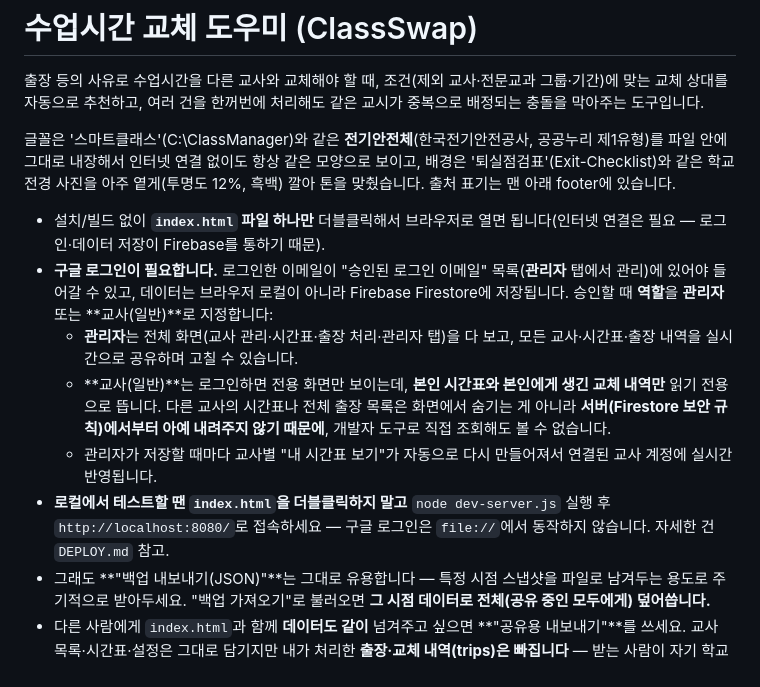
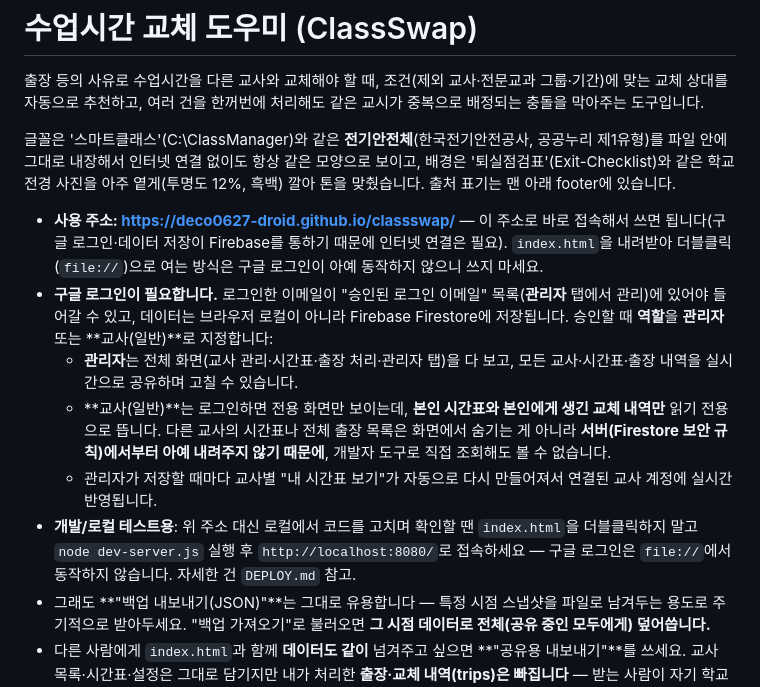
Before and after one commit to deco0627-droid/classswap, a Markdown page: README.md, the part around the change. GitHub-like rendering.

```diff
--- a/README.md
+++ b/README.md
@@ -4,12 +4,12 @@
 
 글꼴은 '스마트클래스'(C:\ClassManager)와 같은 **전기안전체**(한국전기안전공사, 공공누리 제1유형)를 파일 안에 그대로 내장해서 인터넷 연결 없이도 항상 같은 모양으로 보이고, 배경은 '퇴실점검표'(Exit-Checklist)와 같은 학교 전경 사진을 아주 옅게(투명도 12%, 흑백) 깔아 톤을 맞췄습니다. 출처 표기는 맨 아래 footer에 있습니다.
 
-- 설치/빌드 없이 **`index.html` 파일 하나만** 더블클릭해서 브라우저로 열면 됩니다(인터넷 연결은 필요 — 로그인·데이터 저장이 Firebase를 통하기 때문).
+- **사용 주소: https://deco0627-droid.github.io/classswap/** — 이 주소로 바로 접속해서 쓰면 됩니다(구글 로그인·데이터 저장이 Firebase를 통하기 때문에 인터넷 연결은 필요). `index.html`을 내려받아 더블클릭(`file://`)으로 여는 방식은 구글 로그인이 아예 동작하지 않으니 쓰지 마세요.
 - **구글 로그인이 필요합니다.** 로그인한 이메일이 "승인된 로그인 이메일" 목록(**관리자** 탭에서 관리)에 있어야 들어갈 수 있고, 데이터는 브라우저 로컬이 아니라 Firebase Firestore에 저장됩니다. 승인할 때 **역할**을 **관리자** 또는 **교사(일반)**로 지정합니다:
   - **관리자**는 전체 화면(교사 관리·시간표·출장 처리·관리자 탭)을 다 보고, 모든 교사·시간표·출장 내역을 실시간으로 공유하며 고칠 수 있습니다.
   - **교사(일반)**는 로그인하면 전용 화면만 보이는데, **본인 시간표와 본인에게 생긴 교체 내역만** 읽기 전용으로 뜹니다. 다른 교사의 시간표나 전체 출장 목록은 화면에서 숨기는 게 아니라 **서버(Firestore 보안 규칙)에서부터 아예 내려주지 않기 때문에**, 개발자 도구로 직접 조회해도 볼 수 없습니다.
   - 관리자가 저장할 때마다 교사별 "내 시간표 보기"가 자동으로 다시 만들어져서 연결된 교사 계정에 실시간 반영됩니다.
-- **로컬에서 테스트할 땐 `index.html`을 더블클릭하지 말고** `node dev-server.js` 실행 후 `http://localhost:8080/`로 접속하세요 — 구글 로그인은 `file://`에서 동작하지 않습니다. 자세한 건 `DEPLOY.md` 참고.
+- **개발/로컬 테스트용**: 위 주소 대신 로컬에서 코드를 고치며 확인할 땐 `index.html`을 더블클릭하지 말고 `node dev-server.js` 실행 후 `http://localhost:8080/`로 접속하세요 — 구글 로그인은 `file://`에서 동작하지 않습니다. 자세한 건 `DEPLOY.md` 참고.
 - 그래도 **"백업 내보내기(JSON)"**는 그대로 유용합니다 — 특정 시점 스냅샷을 파일로 남겨두는 용도로 주기적으로 받아두세요. "백업 가져오기"로 불러오면 **그 시점 데이터로 전체(공유 중인 모두에게) 덮어씁니다.**
 - 다른 사람에게 `index.html`과 함께 **데이터도 같이** 넘겨주고 싶으면 **"공유용 내보내기"**를 쓰세요. 교사 목록·시간표·설정은 그대로 담기지만 내가 처리한 **출장·교체 내역(trips)은 빠집니다** — 받는 사람이 자기 학교 상황에 맞게 깨끗한 상태로 바로 쓸 수 있게 하기 위함입니다.
 - 제목 옆 **학년도** 칸에 현재 학년도가 표시/입력됩니다(3월 기준으로 자동 계산된 값이 기본값). 백업 파일명에도 이 학년도가 들어가서, 나중에 어느 학년도 자료인지 헷갈리지 않습니다.
```
Also changed, not shown: DEPLOY.md (+8 -9 lines).
